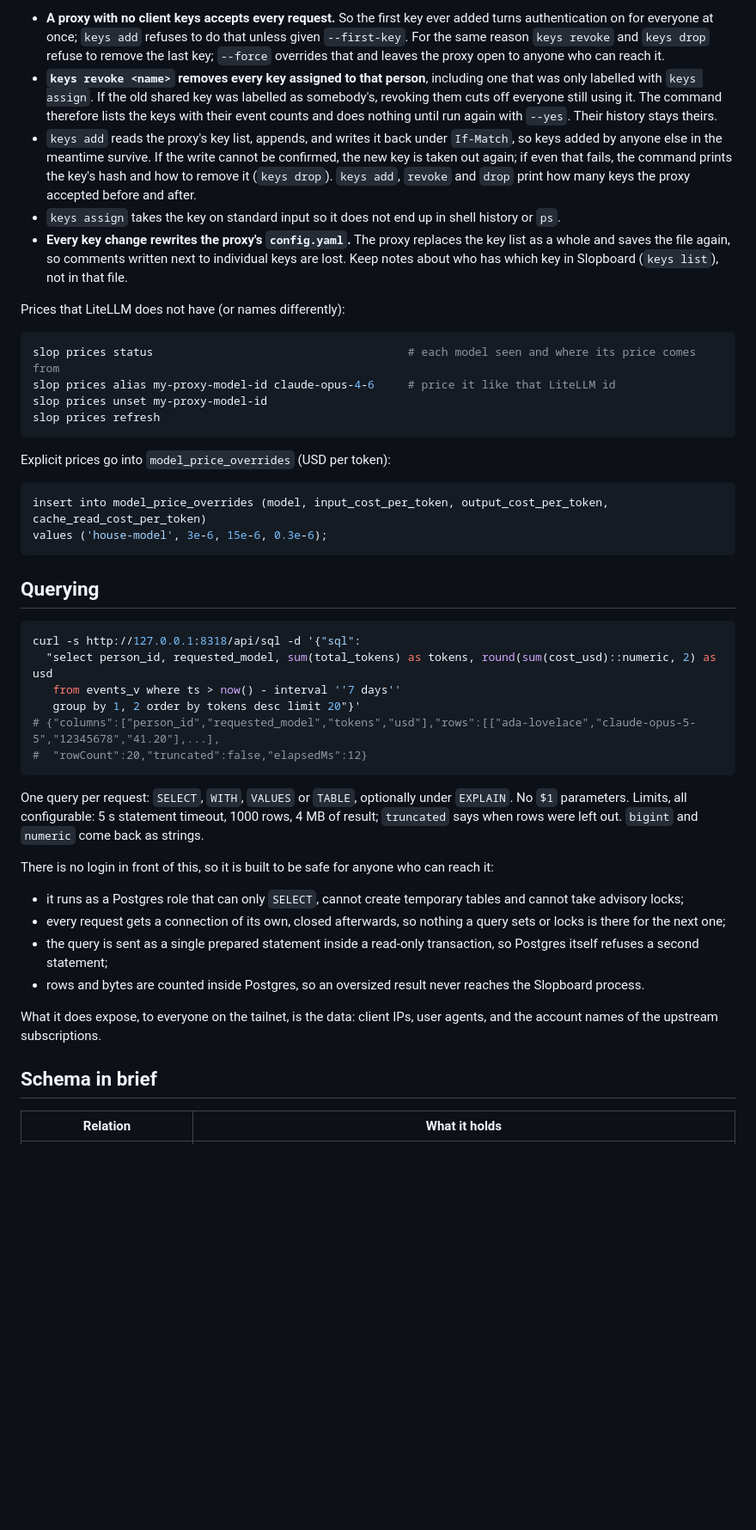
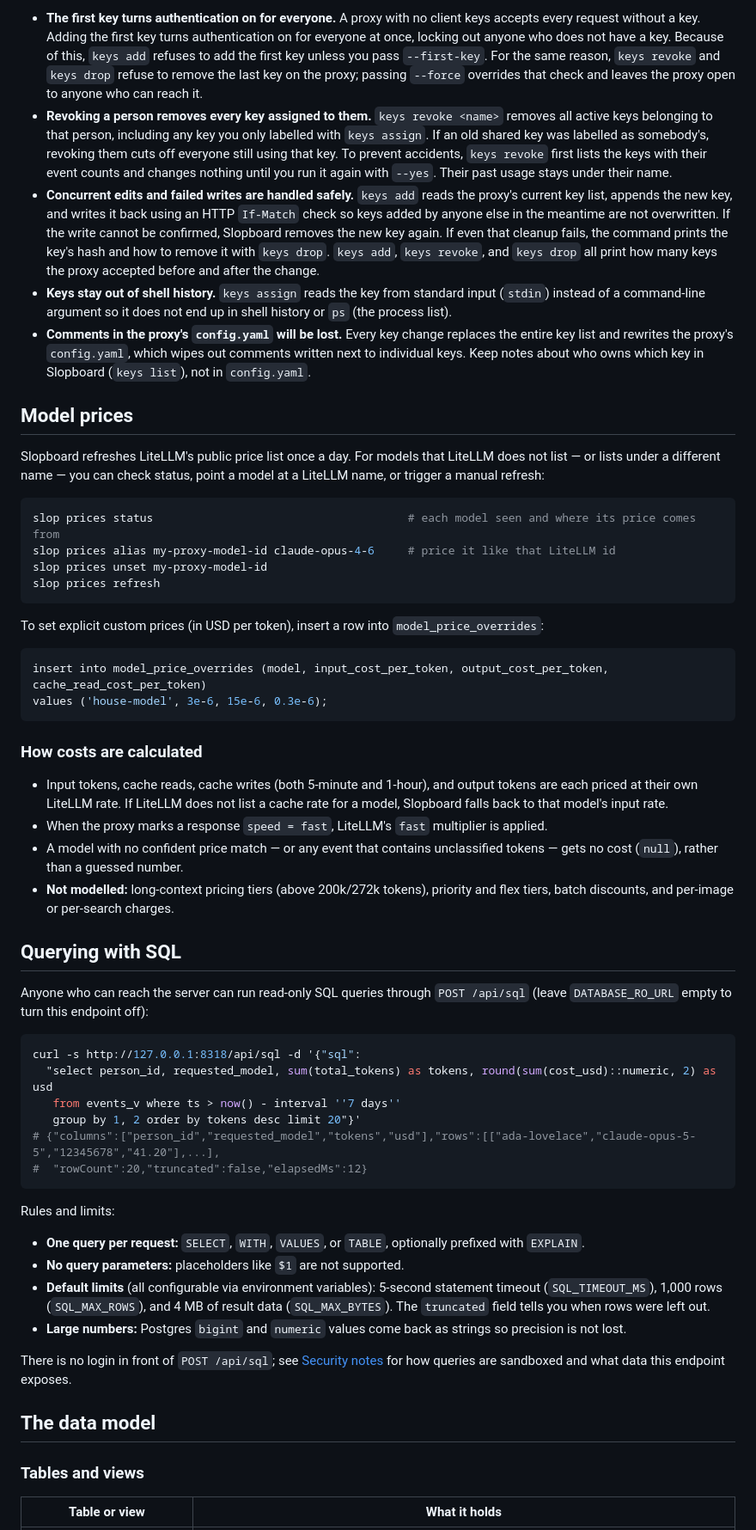
Before and after one commit to akhial/slopboard, a Markdown page: README.md, the part around one of its changes. Shown at 86% size. Drawn GitHub-style; blank space fills up the shorter version.

````diff
--- a/README.md
+++ b/README.md
@@ -128,28 +106,13 @@ What to know before touching keys:
 
-- **A proxy with no client keys accepts every request.** So the first key
-  ever added turns authentication on for everyone at once; `keys add` refuses
-  to do that unless given `--first-key`. For the same reason `keys revoke` and
-  `keys drop` refuse to remove the last key; `--force` overrides that and
-  leaves the proxy open to anyone who can reach it.
-- **`keys revoke <name>` removes every key assigned to that person**, including
-  one that was only labelled with `keys assign`. If the old shared key was
-  labelled as somebody's, revoking them cuts off everyone still using it. The
-  command therefore lists the keys with their event counts and does nothing
-  until run again with `--yes`. Their history stays theirs.
-- `keys add` reads the proxy's key list, appends, and writes it back under
-  `If-Match`, so keys added by anyone else in the meantime survive. If the
-  write cannot be confirmed, the new key is taken out again; if even that
-  fails, the command prints the key's hash and how to remove it (`keys drop`).
-  `keys add`, `revoke` and `drop` print how many keys the proxy accepted before
-  and after.
-- `keys assign` takes the key on standard input so it does not end up in shell
-  history or `ps`.
-- **Every key change rewrites the proxy's `config.yaml`.** The proxy replaces
-  the key list as a whole and saves the file again, so comments written next
-  to individual keys are lost. Keep notes about who has which key in Slopboard
-  (`keys list`), not in that file.
+- **The first key turns authentication on for everyone.** A proxy with no client keys accepts every request without a key. Adding the first key turns authentication on for everyone at once, locking out anyone who does not have a key. Because of this, `keys add` refuses to add the first key unless you pass `--first-key`. For the same reason, `keys revoke` and `keys drop` refuse to remove the last key on the proxy; passing `--force` overrides that check and leaves the proxy open to anyone who can reach it.
+- **Revoking a person removes every key assigned to them.** `keys revoke <name>` removes all active keys belonging to that person, including any key you only labelled with `keys assign`. If an old shared key was labelled as somebody's, revoking them cuts off everyone still using that key. To prevent accidents, `keys revoke` first lists the keys with their event counts and changes nothing until you run it again with `--yes`. Their past usage stays under their name.
+- **Concurrent edits and failed writes are handled safely.** `keys add` reads the proxy's current key list, appends the new key, and writes it back using an HTTP `If-Match` check so keys added by anyone else in the meantime are not overwritten. If the write cannot be confirmed, Slopboard removes the new key again. If even that cleanup fails, the command prints the key's hash and how to remove it with `keys drop`. `keys add`, `keys revoke`, and `keys drop` all print how many keys the proxy accepted before and after the change.
+- **Keys stay out of shell history.** `keys assign` reads the key from standard input (`stdin`) instead of a command-line argument so it does not end up in shell history or `ps` (the process list).
+- **Comments in the proxy's `config.yaml` will be lost.** Every key change replaces the entire key list and rewrites the proxy's `config.yaml`, which wipes out comments written next to individual keys. Keep notes about who owns which key in Slopboard (`keys list`), not in `config.yaml`.
 
-Prices that LiteLLM does not have (or names differently):
+## Model prices
+
+Slopboard refreshes LiteLLM's public price list once a day. For models that LiteLLM does not list — or lists under a different name — you can check status, point a model at a LiteLLM name, or trigger a manual refresh:
 
 ```bash
 slop prices status                                      # each model seen and where its price comes from
@@ -158,14 +121,23 @@ slop prices unset my-proxy-model-id
 slop prices refresh
 ```
 
-Explicit prices go into `model_price_overrides` (USD per token):
+To set explicit custom prices (in USD per token), insert a row into `model_price_overrides`:
 
 ```sql
 insert into model_price_overrides (model, input_cost_per_token, output_cost_per_token, cache_read_cost_per_token)
 values ('house-model', 3e-6, 15e-6, 0.3e-6);
 ```
 
-## Querying
+### How costs are calculated
+
+- Input tokens, cache reads, cache writes (both 5-minute and 1-hour), and output tokens are each priced at their own LiteLLM rate. If LiteLLM does not list a cache rate for a model, Slopboard falls back to that model's input rate.
+- When the proxy marks a response `speed = fast`, LiteLLM's `fast` multiplier is applied.
+- A model with no confident price match — or any event that contains unclassified tokens — gets no cost (`null`), rather than a guessed number.
+- **Not modelled:** long-context pricing tiers (above 200k/272k tokens), priority and flex tiers, batch discounts, and per-image or per-search charges.
+
+## Querying with SQL
+
+Anyone who can reach the server can run read-only SQL queries through `POST /api/sql` (leave `DATABASE_RO_URL` empty to turn this endpoint off):
 
 ```bash
 curl -s http://127.0.0.1:8318/api/sql -d '{"sql":
@@ -176,27 +148,18 @@ curl -s http://127.0.0.1:8318/api/sql -d '{"sql":
 #  "rowCount":20,"truncated":false,"elapsedMs":12}
 ```
 
-One query per request: `SELECT`, `WITH`, `VALUES` or `TABLE`, optionally under
-`EXPLAIN`. No `$1` parameters. Limits, all configurable: 5 s statement timeout,
-1000 rows, 4 MB of result; `truncated` says when rows were left out. `bigint`
-and `numeric` come back as strings.
+Rules and limits:
 
-There is no login in front of this, so it is built to be safe for anyone who
-can reach it:
+- **One query per request:** `SELECT`, `WITH`, `VALUES`, or `TABLE`, optionally prefixed with `EXPLAIN`.
+- **No query parameters:** placeholders like `$1` are not supported.
+- **Default limits** (all configurable via environment variables): 5-second statement timeout (`SQL_TIMEOUT_MS`), 1,000 rows (`SQL_MAX_ROWS`), and 4 MB of result data (`SQL_MAX_BYTES`). The `truncated` field tells you when rows were left out.
+- **Large numbers:** Postgres `bigint` and `numeric` values come back as strings so precision is not lost.
 
-- it runs as a Postgres role that can only `SELECT`, cannot create temporary
-  tables and cannot take advisory locks;
-- every request gets a connection of its own, closed afterwards, so nothing a
-  query sets or locks is there for the next one;
-- the query is sent as a single prepared statement inside a read-only
-  transaction, so Postgres itself refuses a second statement;
-- rows and bytes are counted inside Postgres, so an oversized result never
-  reaches the Slopboard process.
+There is no login in front of `POST /api/sql`; see [Security notes](#security-notes) for how queries are sandboxed and what data this endpoint exposes.
 
-What it does expose, to everyone on the tailnet, is the data: client IPs, user
-agents, and the account names of the upstream subscriptions.
+## The data model
 
-## Schema in brief
+### Tables and views
 
-| Relation | What it holds |
+| Table or view | What it holds |
 | --- | --- |
````
Also changed, not shown: other parts of README.md (+115 -130 lines), docs/board.png (renamed from docs/slopboard.png), 1 other file.
